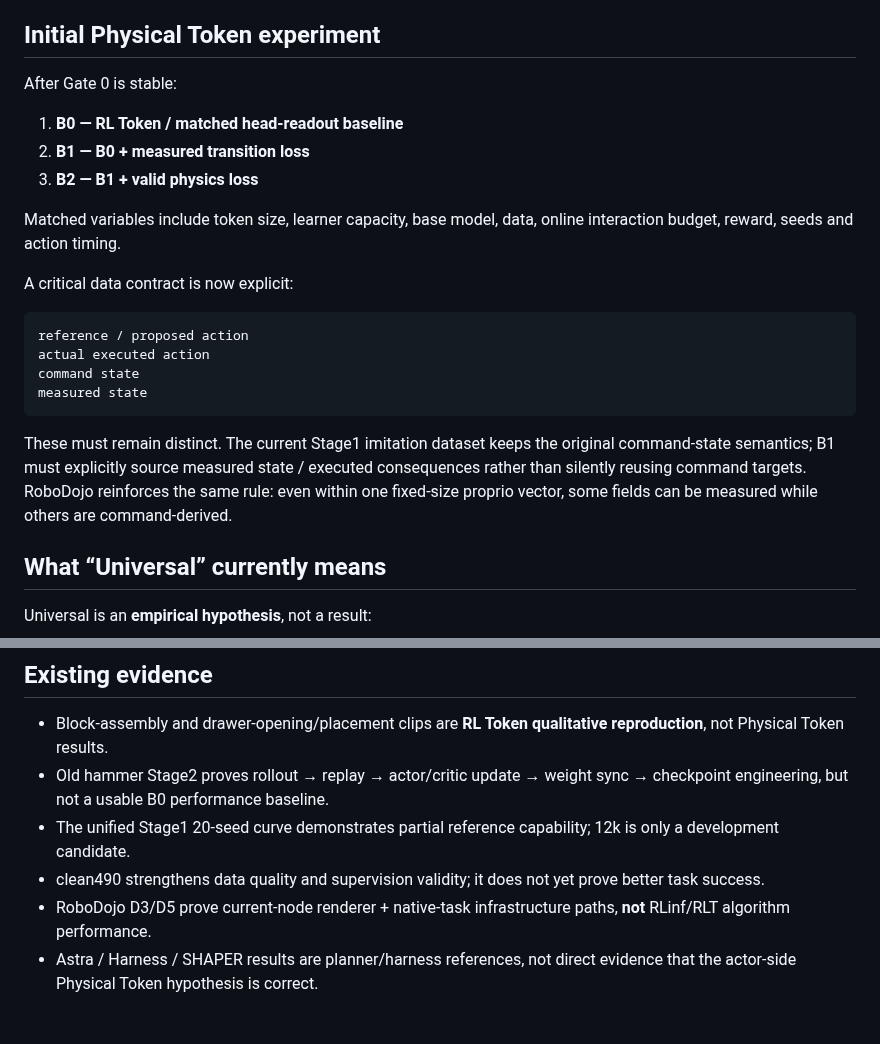
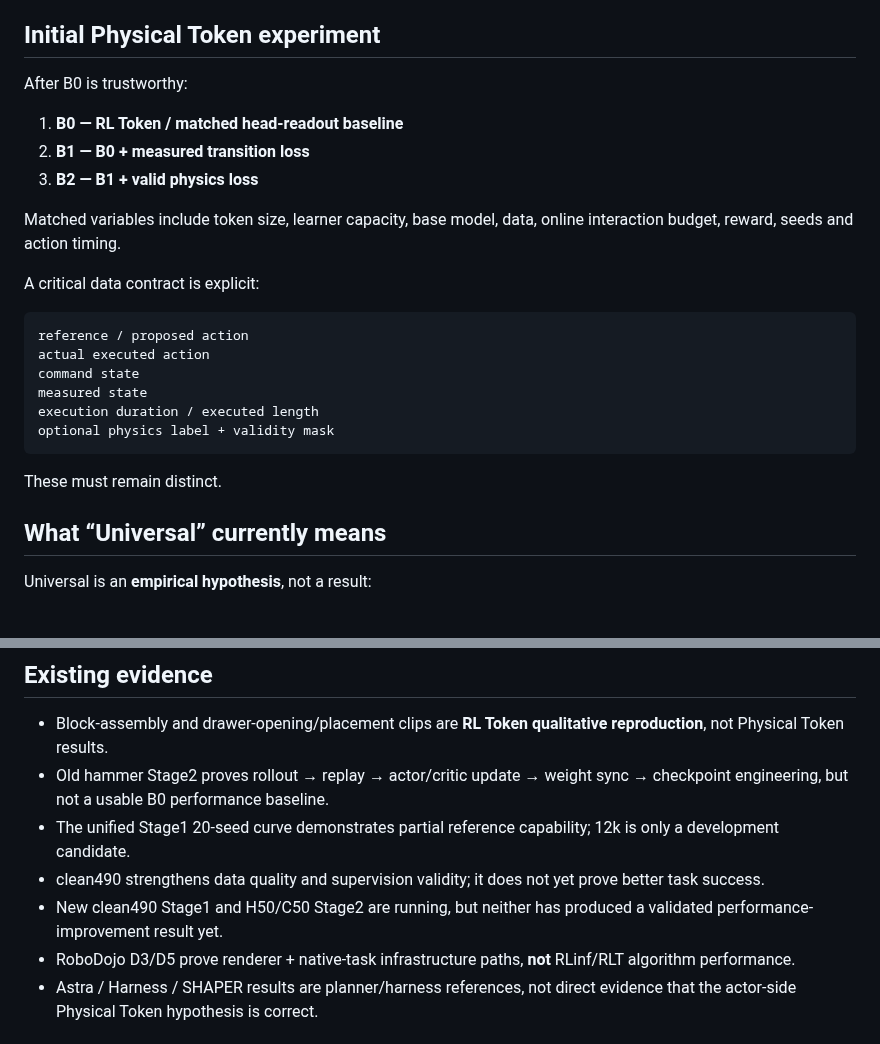
Before and after one commit to nkd-lkz/physical-self-evolution, a Markdown page: README.md, 2 parts joined by grey strips. GitHub-like rendering.

````diff
--- a/README.md
+++ b/README.md
@@ -160,7 +191,7 @@ Contact / friction / rigid-body / force targets are optional and require valid s
 
 ## Initial Physical Token experiment
 
-After Gate 0 is stable:
+After B0 is trustworthy:
 
 1. **B0 — RL Token / matched head-readout baseline**
 2. **B1 — B0 + measured transition loss**
@@ -168,16 +199,18 @@ After Gate 0 is stable:
 
 Matched variables include token size, learner capacity, base model, data, online interaction budget, reward, seeds and action timing.
 
-A critical data contract is now explicit:
+A critical data contract is explicit:
 
 ```text
 reference / proposed action
 actual executed action
 command state
 measured state
+execution duration / executed length
+optional physics label + validity mask
 ```
 
-These must remain distinct. The current Stage1 imitation dataset keeps the original command-state semantics; B1 must explicitly source measured state / executed consequences rather than silently reusing command targets. RoboDojo reinforces the same rule: even within one fixed-size proprio vector, some fields can be measured while others are command-derived.
+These must remain distinct.
 
 ## What “Universal” currently means
 
@@ -195,7 +228,8 @@ Cross-model / cross-robot claims require held-out tests.
 - Old hammer Stage2 proves rollout → replay → actor/critic update → weight sync → checkpoint engineering, but not a usable B0 performance baseline.
 - The unified Stage1 20-seed curve demonstrates partial reference capability; 12k is only a development candidate.
 - clean490 strengthens data quality and supervision validity; it does not yet prove better task success.
-- RoboDojo D3/D5 prove current-node renderer + native-task infrastructure paths, **not** RLinf/RLT algorithm performance.
+- New clean490 Stage1 and H50/C50 Stage2 are running, but neither has produced a validated performance-improvement result yet.
+- RoboDojo D3/D5 prove renderer + native-task infrastructure paths, **not** RLinf/RLT algorithm performance.
 - Astra / Harness / SHAPER results are planner/harness references, not direct evidence that the actor-side Physical Token hypothesis is correct.
 
 ## Public repository policy
````
Also changed, not shown: other parts of README.md (+59 -27 lines).
